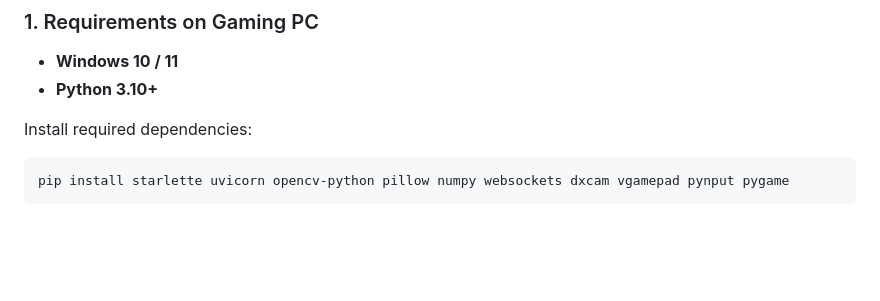
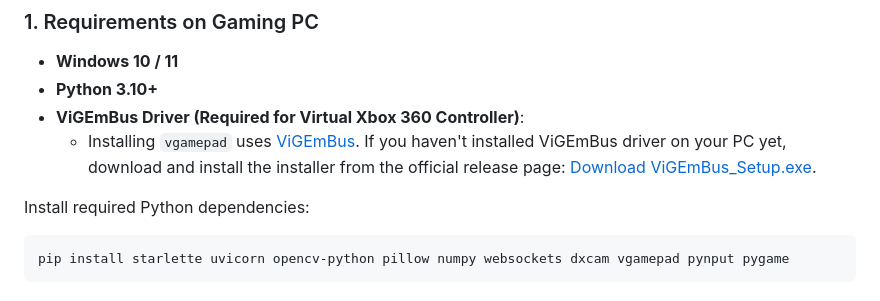
Before and after one commit to RaZOr519/Switch-PC-Stream, a Markdown page: README.md, the part around the change. Drawn GitHub-style; blank space fills up the shorter version.

Commit message:
Add ViGEmBus Virtual Controller Driver requirement to README setup guide

````diff
--- a/README.md
+++ b/README.md
@@ -94,8 +94,10 @@ Benchmarked on **1280x720 (Native Switch Lite Resolution)** over local Wi-Fi:
 ### 1. Requirements on Gaming PC
 * **Windows 10 / 11**
 * **Python 3.10+**
+* **ViGEmBus Driver (Required for Virtual Xbox 360 Controller)**:
+  * Installing `vgamepad` uses [ViGEmBus](https://github.com/nefarius/ViGEmBus/releases). If you haven't installed ViGEmBus driver on your PC yet, download and install the installer from the official release page: [Download ViGEmBus_Setup.exe](https://github.com/nefarius/ViGEmBus/releases/latest).
 
-Install required dependencies:
+Install required Python dependencies:
 ```bash
 pip install starlette uvicorn opencv-python pillow numpy websockets dxcam vgamepad pynput pygame
 ```
````
